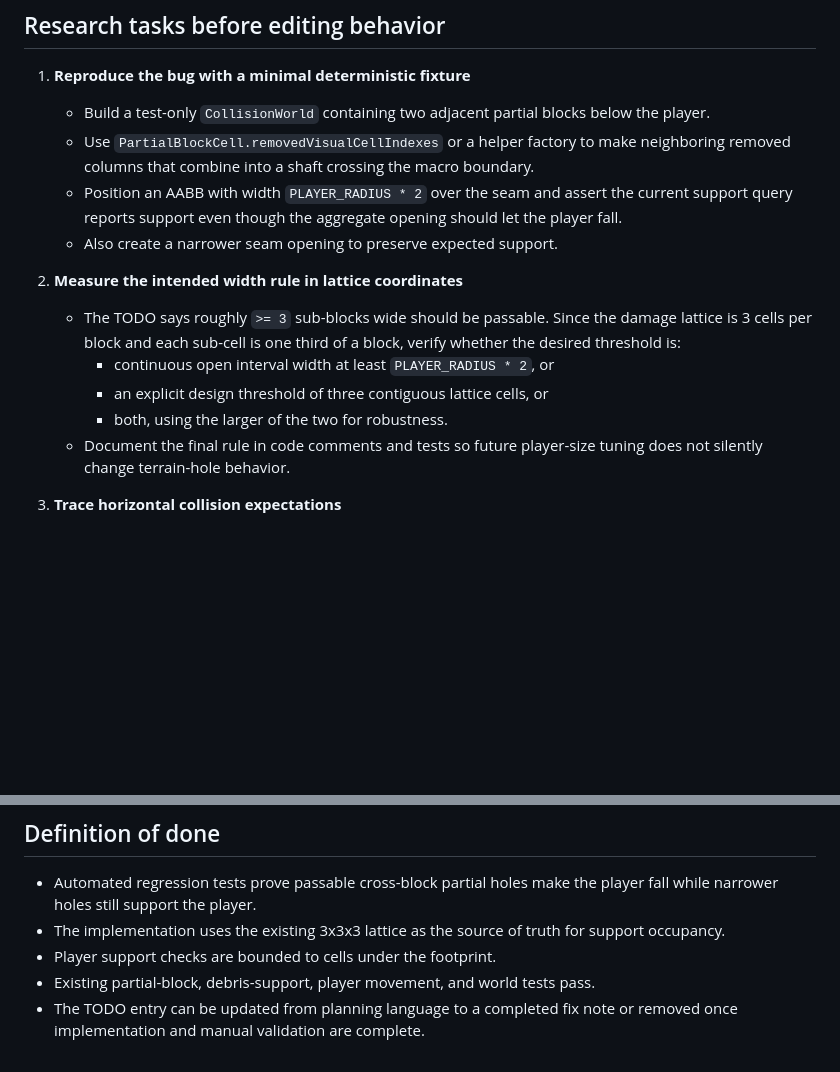
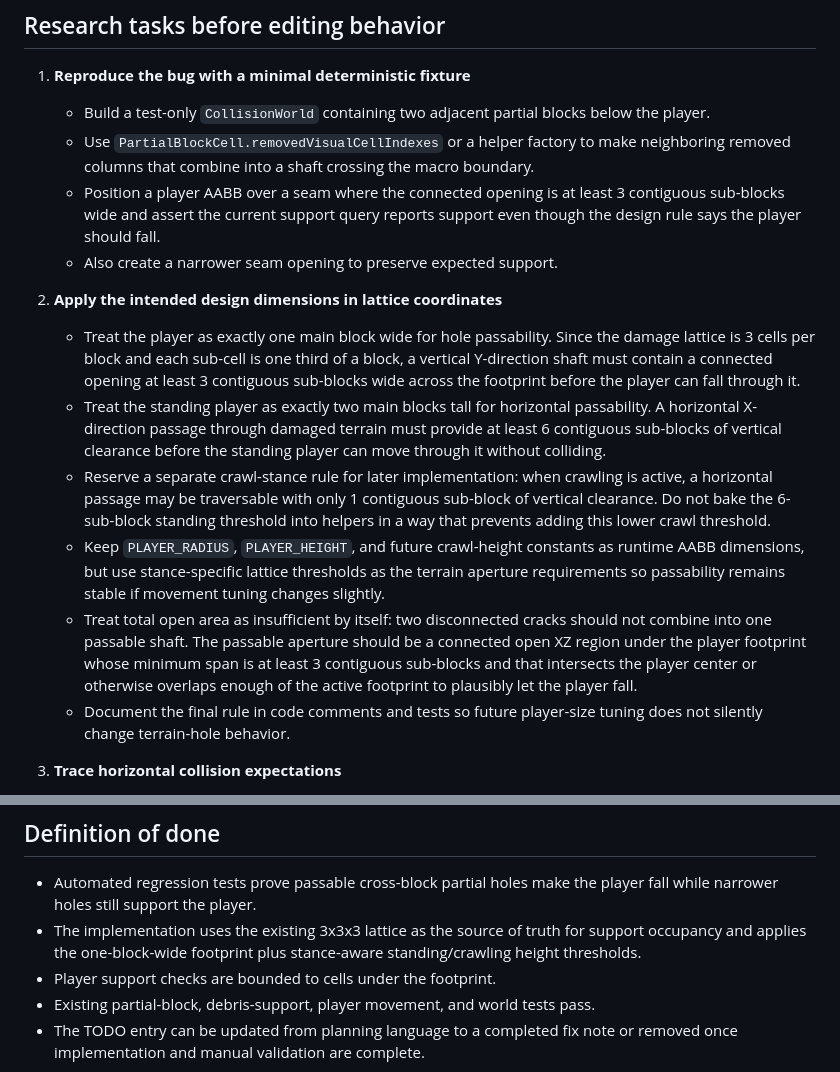
Before and after one commit to apolito53/voxel-engine, a Markdown page: docs/player-partial-collision-plan.md, 2 parts joined by grey strips. Rendered like a GitHub page; blank space fills up the shorter version.

```diff
--- a/docs/player-partial-collision-plan.md
+++ b/docs/player-partial-collision-plan.md
@@ -69,18 +75,36 @@ blocked when the opening is narrower than the player footprint.
    - Use `PartialBlockCell.removedVisualCellIndexes` or a helper factory to make
      neighboring removed columns that combine into a shaft crossing the macro
      boundary.
-   - Position an AABB with width `PLAYER_RADIUS * 2` over the seam and assert the
-     current support query reports support even though the aggregate opening
-     should let the player fall.
+   - Position a player AABB over a seam where the connected opening is at least
+     3 contiguous sub-blocks wide and assert the current support query reports
+     support even though the design rule says the player should fall.
    - Also create a narrower seam opening to preserve expected support.
 
-2. **Measure the intended width rule in lattice coordinates**
-   - The TODO says roughly `>= 3` sub-blocks wide should be passable. Since the
-     damage lattice is 3 cells per block and each sub-cell is one third of a
-     block, verify whether the desired threshold is:
-     - continuous open interval width at least `PLAYER_RADIUS * 2`, or
-     - an explicit design threshold of three contiguous lattice cells, or
-     - both, using the larger of the two for robustness.
+2. **Apply the intended design dimensions in lattice coordinates**
+   - Treat the player as exactly one main block wide for hole passability. Since
+     the damage lattice is 3 cells per block and each sub-cell is one third of a
+     block, a vertical Y-direction shaft must contain a connected opening at
+     least 3 contiguous sub-blocks wide across the footprint before the player can
+     fall through it.
+   - Treat the standing player as exactly two main blocks tall for horizontal
+     passability. A horizontal X-direction passage through damaged terrain must
+     provide at least 6 contiguous sub-blocks of vertical clearance before the
+     standing player can move through it without colliding.
+   - Reserve a separate crawl-stance rule for later implementation: when crawling
+     is active, a horizontal passage may be traversable with only 1 contiguous
+     sub-block of vertical clearance. Do not bake the 6-sub-block standing
+     threshold into helpers in a way that prevents adding this lower crawl
+     threshold.
+   - Keep `PLAYER_RADIUS`, `PLAYER_HEIGHT`, and future crawl-height constants as
+     runtime AABB dimensions, but use stance-specific lattice thresholds as the
+     terrain aperture requirements so passability remains stable if movement
+     tuning changes slightly.
+   - Treat total open area as insufficient by itself: two disconnected cracks
+     should not combine into one passable shaft. The passable aperture should be
+     a connected open XZ region under the player footprint whose minimum span is
+     at least 3 contiguous sub-blocks and that intersects the player center or
+     otherwise overlaps enough of the active footprint to plausibly let the player
+     fall.
    - Document the final rule in code comments and tests so future player-size
      tuning does not silently change terrain-hole behavior.
 
@@ -244,7 +320,8 @@ Add tests in `tests/run.ts` for these cases:
 - Automated regression tests prove passable cross-block partial holes make the
   player fall while narrower holes still support the player.
 - The implementation uses the existing 3x3x3 lattice as the source of truth for
-  support occupancy.
+  support occupancy and applies the one-block-wide footprint plus stance-aware
+  standing/crawling height thresholds.
 - Player support checks are bounded to cells under the footprint.
 - Existing partial-block, debris-support, player movement, and world tests pass.
 - The TODO entry can be updated from planning language to a completed fix note or
```
Also changed, not shown: other parts of docs/player-partial-collision-plan.md (+93 -35 lines).
